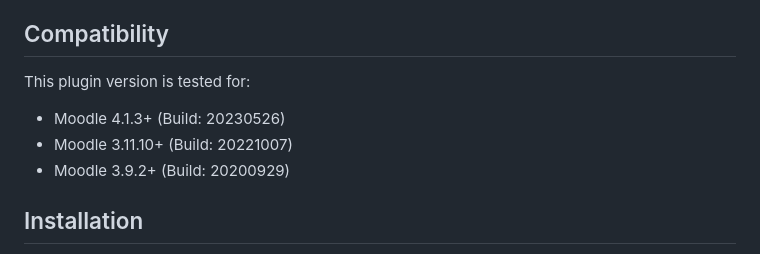
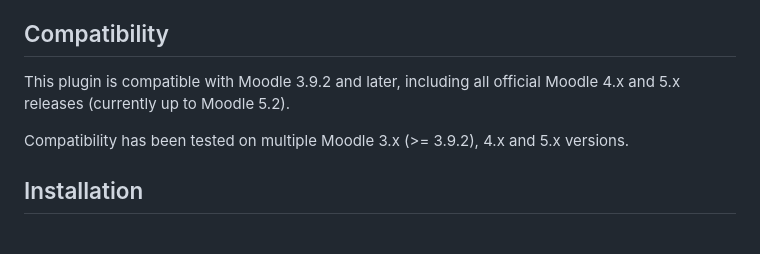
Before and after one commit to exelearning/mod_exeweb, a Markdown page: README.md, the part around the change. Rendered like a GitHub page.

Commit message:
Revise compatibility details in README.md
Updated compatibility information for the plugin to reflect support for Moodle versions 3.9.2 and later, including 4.x and 5.x releases.

```diff
--- a/README.md
+++ b/README.md
@@ -9,11 +9,9 @@ this module.
 
 ## Compatibility
 
-This plugin version is tested for:
+This plugin is compatible with Moodle 3.9.2 and later, including all official Moodle 4.x and 5.x releases (currently up to Moodle 5.2).
 
-* Moodle 4.1.3+ (Build: 20230526)
-* Moodle 3.11.10+ (Build: 20221007)
-* Moodle 3.9.2+ (Build: 20200929)
+Compatibility has been tested on multiple Moodle 3.x (>= 3.9.2), 4.x and 5.x versions.
 
 ## Installation
 
```
